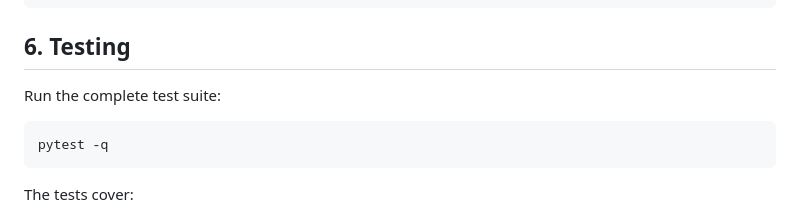
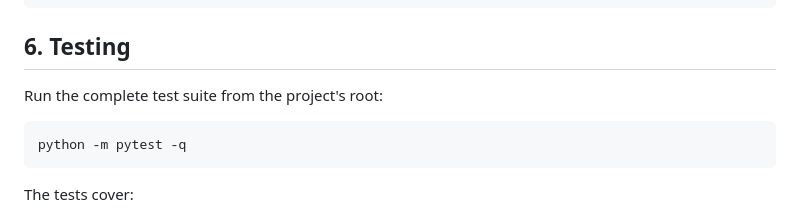
Before and after one commit to evamomanyi/Inventory-Management-System, a Markdown page: README.md, the part around the change. Drawn GitHub-style.

Commit message:
modified README.md instructions

````diff
--- a/README.md
+++ b/README.md
@@ -216,10 +216,10 @@ python cli.py --url http://localhost:5000 list
 
 ## 6. Testing
 
-Run the complete test suite:
+Run the complete test suite from the project's root:
 
 ```bash
-pytest -q
+python -m pytest -q
 ```
 
 The tests cover:
````
